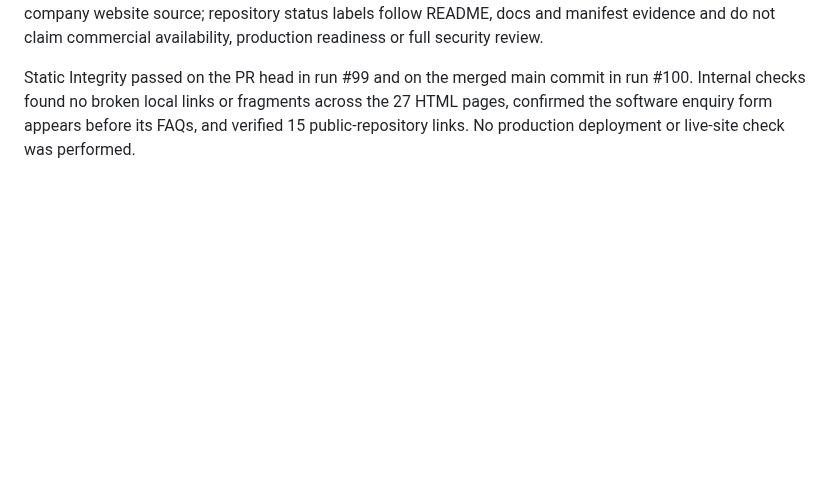
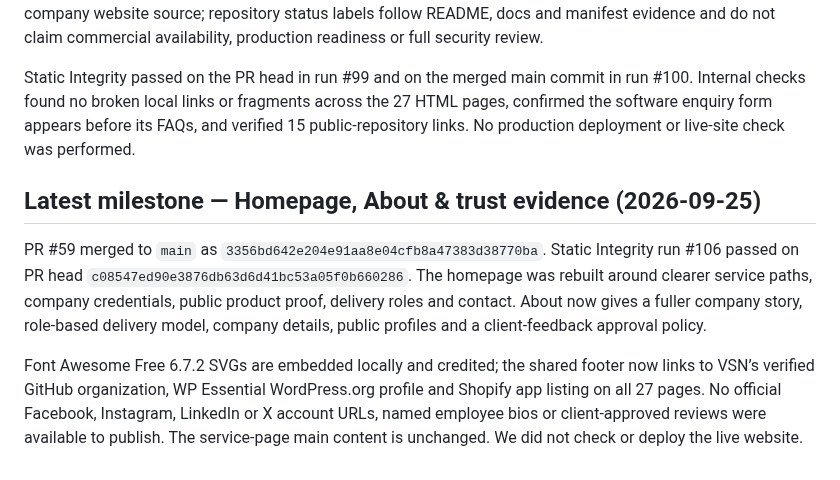
Before and after one commit to Vertex-Systems-Network/vsn-website, a Markdown page: README.md, the part around the change. Rendered like a GitHub page; blank space fills up the shorter version.

Commit message:
Record homepage and About redesign milestone

```diff
--- a/README.md
+++ b/README.md
@@ -123,3 +123,10 @@ PR #57 was squash-merged to `main` as `938393c167be3a5c49d7915d112e598ce1be9a59`
 The Products page now includes the VSN Metafields marketplace link and a repository directory covering all **15 public VSN organization repositories** discovered in the audit. Four private repositories were excluded. Cards distinguish marketplace product information from active engineering initiatives, templates/tooling and the company website source; repository status labels follow README, docs and manifest evidence and do not claim commercial availability, production readiness or full security review.
 
 Static Integrity passed on the PR head in run #99 and on the merged main commit in run #100. Internal checks found no broken local links or fragments across the 27 HTML pages, confirmed the software enquiry form appears before its FAQs, and verified 15 public-repository links. No production deployment or live-site check was performed.
+
+
+## Latest milestone — Homepage, About & trust evidence (2026-09-25)
+
+PR #59 merged to `main` as `3356bd642e204e91aa8e04cfb8a47383d38770ba`. Static Integrity run #106 passed on PR head `c08547ed90e3876db63d6d41bc53a05f0b660286`. The homepage was rebuilt around clearer service paths, company credentials, public product proof, delivery roles and contact. About now gives a fuller company story, role-based delivery model, company details, public profiles and a client-feedback approval policy.
+
+Font Awesome Free 6.7.2 SVGs are embedded locally and credited; the shared footer now links to VSN’s verified GitHub organization, WP Essential WordPress.org profile and Shopify app listing on all 27 pages. No official Facebook, Instagram, LinkedIn or X account URLs, named employee bios or client-approved reviews were available to publish. The service-page main content is unchanged. We did not check or deploy the live website.
```
